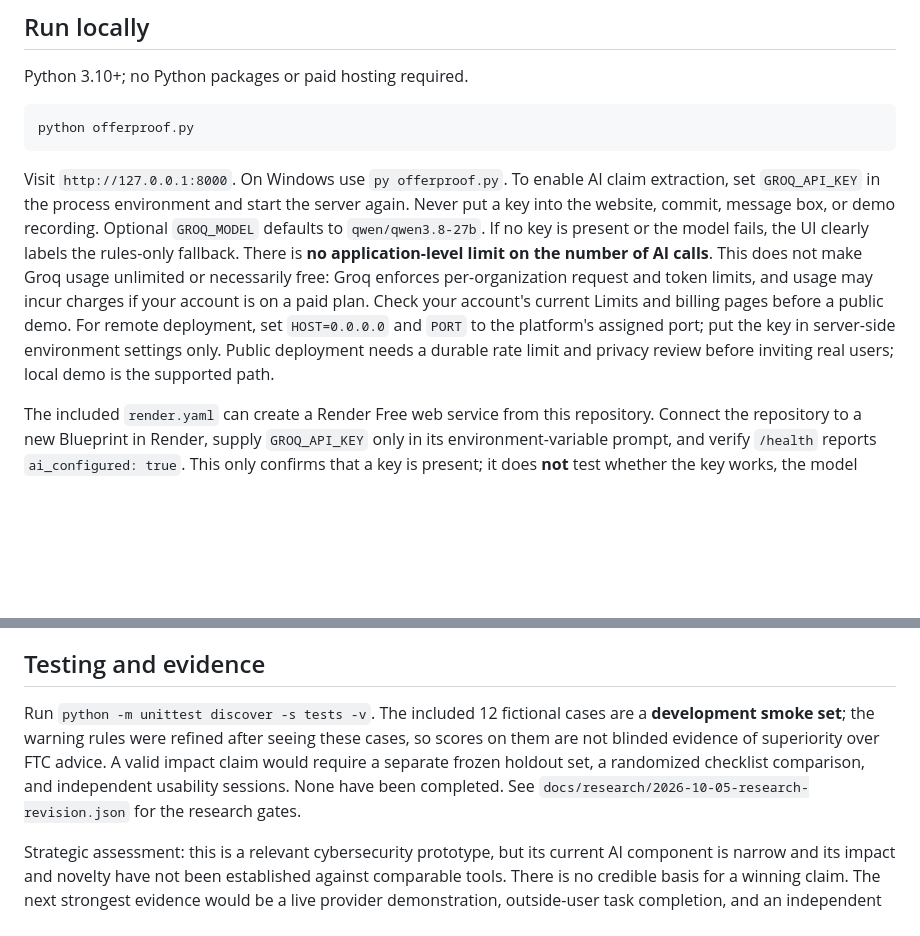
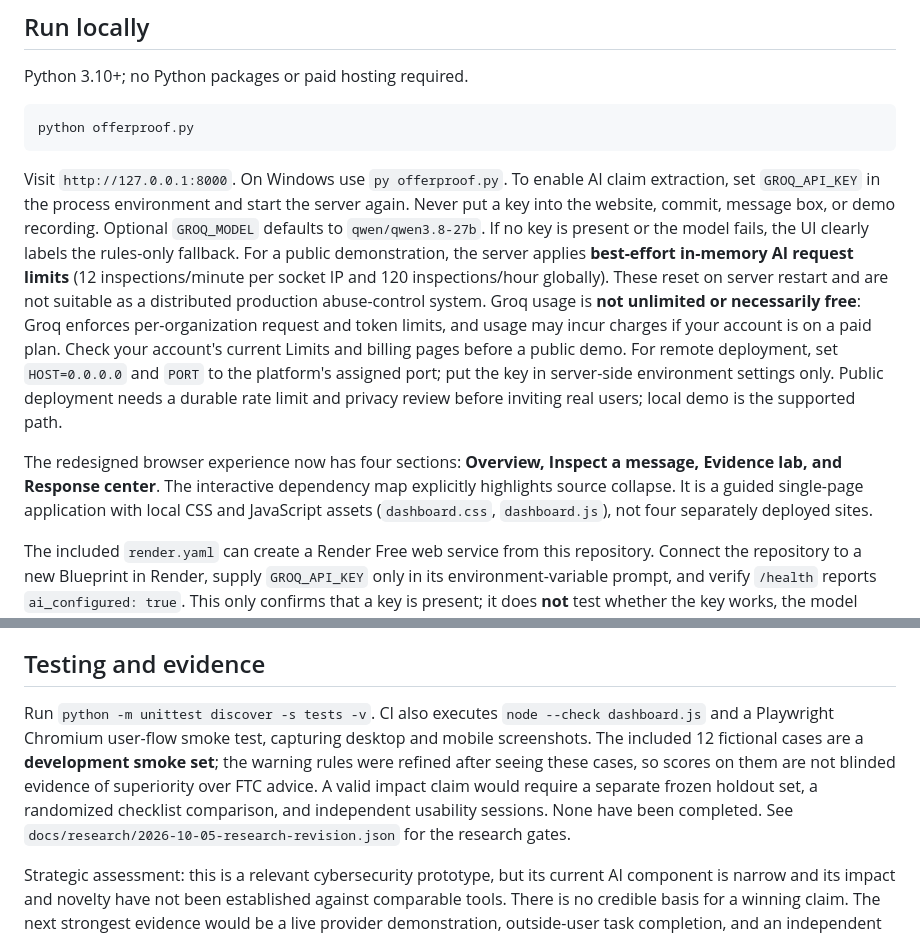
Before and after one commit to ahpa5246-lgtm/ForgeHacks, a Markdown page: README.md, 2 parts joined by grey strips. Rendered like a GitHub page; blank space fills up the shorter version.

Commit message:
docs: align product, deployment, test and quota claims with updated implementation

````diff
--- a/README.md
+++ b/README.md
@@ -12,7 +12,9 @@ Python 3.10+; no Python packages or paid hosting required.
 python offerproof.py
 ```
 
-Visit `http://127.0.0.1:8000`. On Windows use `py offerproof.py`. To enable AI claim extraction, set `GROQ_API_KEY` in the process environment and start the server again. Never put a key into the website, commit, message box, or demo recording. Optional `GROQ_MODEL` defaults to `qwen/qwen3.8-27b`. If no key is present or the model fails, the UI clearly labels the rules-only fallback. There is **no application-level limit on the number of AI calls**. This does not make Groq usage unlimited or necessarily free: Groq enforces per-organization request and token limits, and usage may incur charges if your account is on a paid plan. Check your account's current Limits and billing pages before a public demo. For remote deployment, set `HOST=0.0.0.0` and `PORT` to the platform's assigned port; put the key in server-side environment settings only. Public deployment needs a durable rate limit and privacy review before inviting real users; local demo is the supported path.
+Visit `http://127.0.0.1:8000`. On Windows use `py offerproof.py`. To enable AI claim extraction, set `GROQ_API_KEY` in the process environment and start the server again. Never put a key into the website, commit, message box, or demo recording. Optional `GROQ_MODEL` defaults to `qwen/qwen3.8-27b`. If no key is present or the model fails, the UI clearly labels the rules-only fallback. For a public demonstration, the server applies **best-effort in-memory AI request limits** (12 inspections/minute per socket IP and 120 inspections/hour globally). These reset on server restart and are not suitable as a distributed production abuse-control system. Groq usage is **not unlimited or necessarily free**: Groq enforces per-organization request and token limits, and usage may incur charges if your account is on a paid plan. Check your account's current Limits and billing pages before a public demo. For remote deployment, set `HOST=0.0.0.0` and `PORT` to the platform's assigned port; put the key in server-side environment settings only. Public deployment needs a durable rate limit and privacy review before inviting real users; local demo is the supported path.
+
+The redesigned browser experience now has four sections: **Overview, Inspect a message, Evidence lab, and Response center**. The interactive dependency map explicitly highlights source collapse. It is a guided single-page application with local CSS and JavaScript assets (`dashboard.css`, `dashboard.js`), not four separately deployed sites.
 
 The included `render.yaml` can create a Render Free web service from this repository. Connect the repository to a new Blueprint in Render, supply `GROQ_API_KEY` only in its environment-variable prompt, and verify `/health` reports `ai_configured: true`. This only confirms that a key is present; it does **not** test whether the key works, the model responds, or the account has remaining quota. Free services may spin down on idle and are subject to Render's current free-tier limits. Treat this public service as a controlled hackathon demonstration, not a production protection tool. Do not invite strangers to submit real personal messages without abuse controls and privacy review.
 
@@ -34,7 +36,7 @@ The AI is used for claim extraction, not for a risk score or a legitimacy verdic
 
 ## Testing and evidence
 
-Run `python -m unittest discover -s tests -v`. The included 12 fictional cases are a **development smoke set**; the warning rules were refined after seeing these cases, so scores on them are not blinded evidence of superiority over FTC advice. A valid impact claim would require a separate frozen holdout set, a randomized checklist comparison, and independent usability sessions. None have been completed. See `docs/research/2026-10-05-research-revision.json` for the research gates.
+Run `python -m unittest discover -s tests -v`. CI also executes `node --check dashboard.js` and a Playwright Chromium user-flow smoke test, capturing desktop and mobile screenshots. The included 12 fictional cases are a **development smoke set**; the warning rules were refined after seeing these cases, so scores on them are not blinded evidence of superiority over FTC advice. A valid impact claim would require a separate frozen holdout set, a randomized checklist comparison, and independent usability sessions. None have been completed. See `docs/research/2026-10-05-research-revision.json` for the research gates.
 
 Strategic assessment: this is a relevant cybersecurity prototype, but its current AI component is narrow and its impact and novelty have not been established against comparable tools. There is no credible basis for a winning claim. The next strongest evidence would be a live provider demonstration, outside-user task completion, and an independent holdout comparison, with failures reported as well as successes.
 See [strategy decision](docs/strategy-decision-2026-10-08.md) for alternatives, a named competitor, and evidence gates.
````
